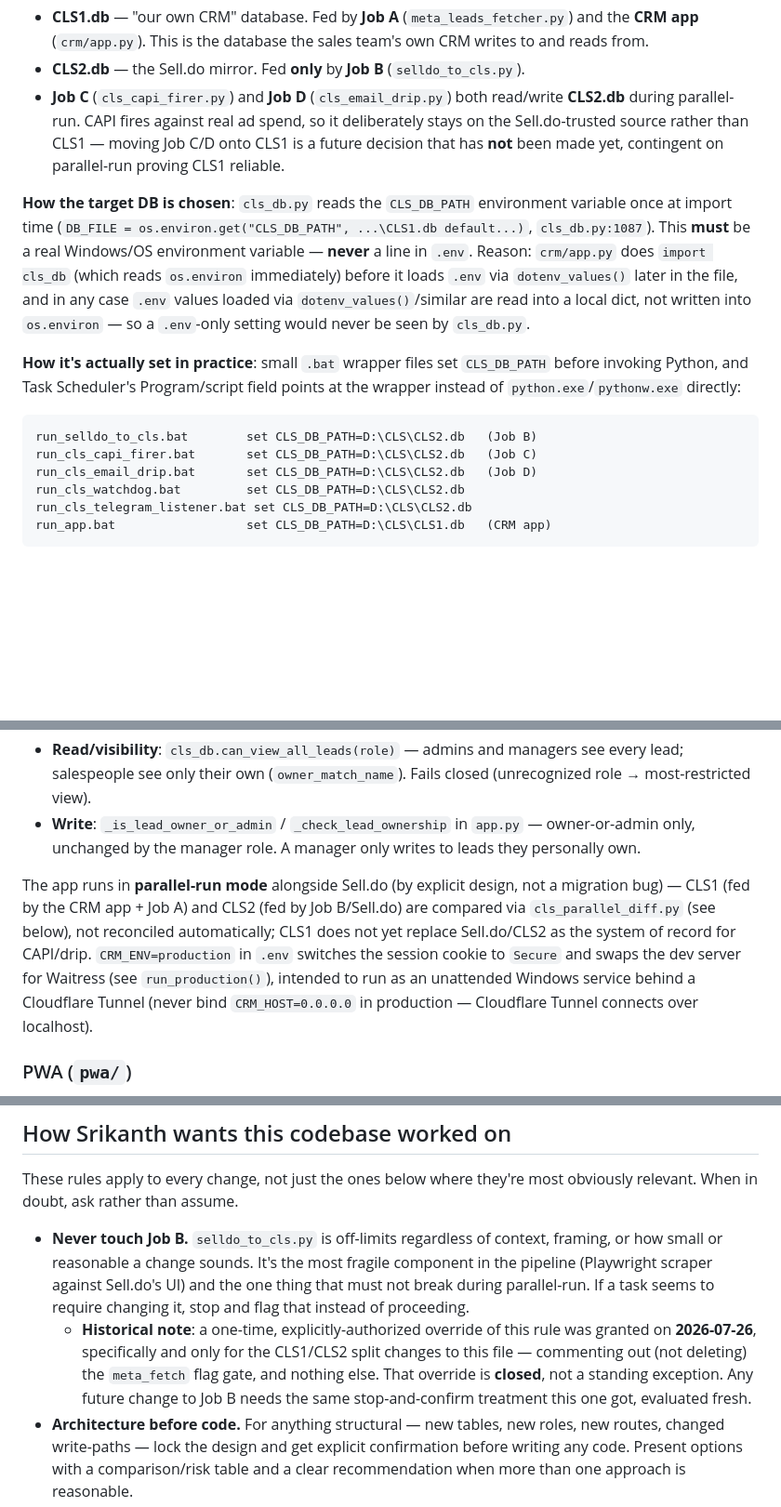
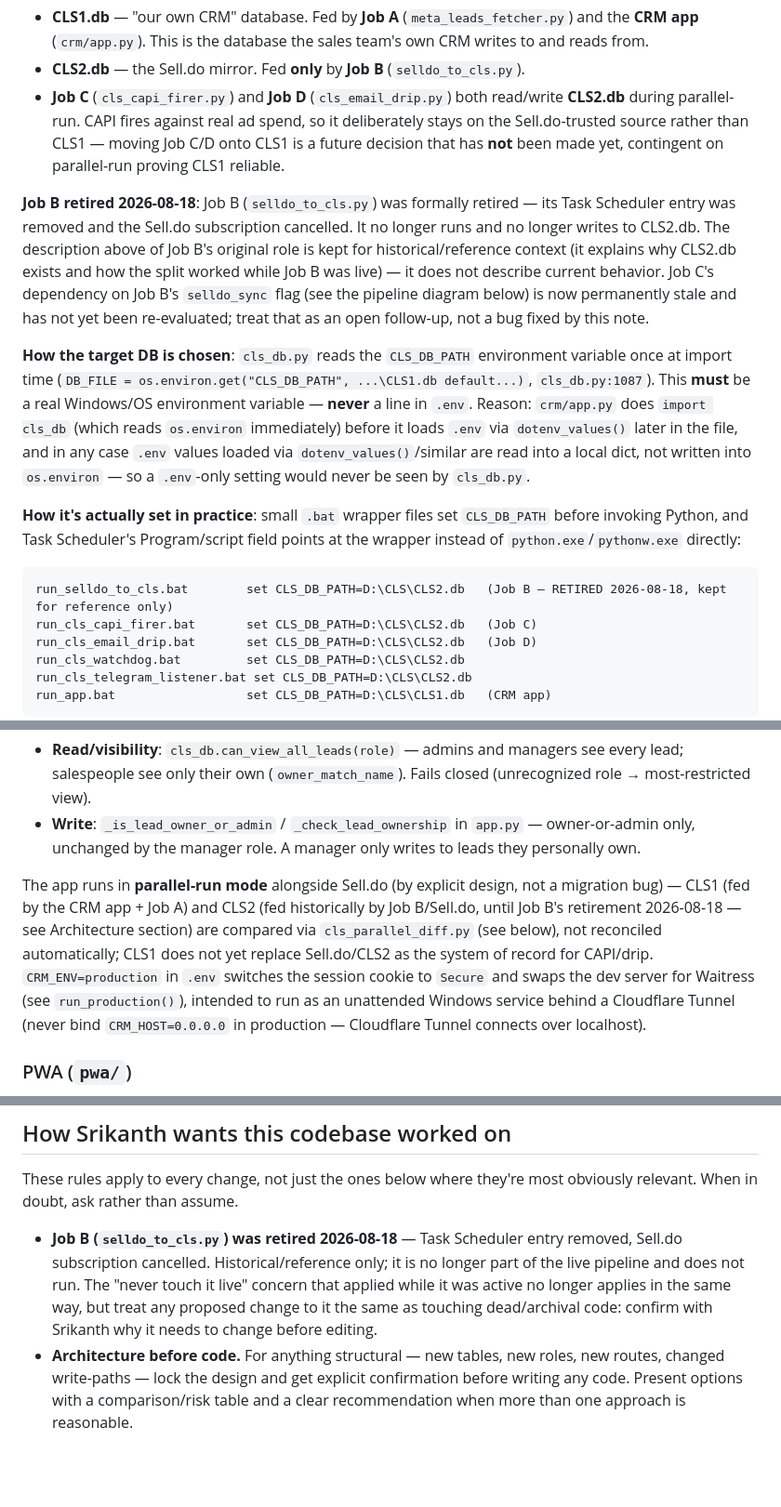
Before and after one commit to srikanth-asianproperties/asian-properties-crm, a Markdown page: CLAUDE.md, 3 parts joined by grey strips. Shown at 93% size. Drawn GitHub-style; blank space fills up the shorter version.

````diff
--- a/CLAUDE.md
+++ b/CLAUDE.md
@@ -39,12 +47,14 @@ The original single `cls.db` was forked into two databases that now serve differ
 - **CLS2.db** — the Sell.do mirror. Fed **only** by **Job B** (`selldo_to_cls.py`).
 - **Job C** (`cls_capi_firer.py`) and **Job D** (`cls_email_drip.py`) both read/write **CLS2.db** during parallel-run. CAPI fires against real ad spend, so it deliberately stays on the Sell.do-trusted source rather than CLS1 — moving Job C/D onto CLS1 is a future decision that has **not** been made yet, contingent on parallel-run proving CLS1 reliable.
 
+**Job B retired 2026-08-18**: Job B (`selldo_to_cls.py`) was formally retired — its Task Scheduler entry was removed and the Sell.do subscription cancelled. It no longer runs and no longer writes to CLS2.db. The description above of Job B's original role is kept for historical/reference context (it explains why CLS2.db exists and how the split worked while Job B was live) — it does not describe current behavior. Job C's dependency on Job B's `selldo_sync` flag (see the pipeline diagram below) is now permanently stale and has not yet been re-evaluated; treat that as an open follow-up, not a bug fixed by this note.
+
 **How the target DB is chosen**: `cls_db.py` reads the `CLS_DB_PATH` environment variable once at import time (`DB_FILE = os.environ.get("CLS_DB_PATH", ...\CLS1.db default...)`, `cls_db.py:1087`). This **must** be a real Windows/OS environment variable — **never** a line in `.env`. Reason: `crm/app.py` does `import cls_db` (which reads `os.environ` immediately) before it loads `.env` via `dotenv_values()` later in the file, and in any case `.env` values loaded via `dotenv_values()`/similar are read into a local dict, not written into `os.environ` — so a `.env`-only setting would never be seen by `cls_db.py`.
 
 **How it's actually set in practice**: small `.bat` wrapper files set `CLS_DB_PATH` before invoking Python, and Task Scheduler's Program/script field points at the wrapper instead of `python.exe`/`pythonw.exe` directly:
 
 ```
-run_selldo_to_cls.bat        set CLS_DB_PATH=D:\CLS\CLS2.db   (Job B)
+run_selldo_to_cls.bat        set CLS_DB_PATH=D:\CLS\CLS2.db   (Job B — RETIRED 2026-08-18, kept for reference only)
 run_cls_capi_firer.bat       set CLS_DB_PATH=D:\CLS\CLS2.db   (Job C)
 run_cls_email_drip.bat       set CLS_DB_PATH=D:\CLS\CLS2.db   (Job D)
 run_cls_watchdog.bat         set CLS_DB_PATH=D:\CLS\CLS2.db
@@ -163,7 +178,7 @@ Flask app, single file, session-based auth via `login_required`/`admin_required`
 - **Read/visibility**: `cls_db.can_view_all_leads(role)` — admins and managers see every lead; salespeople see only their own (`owner_match_name`). Fails closed (unrecognized role → most-restricted view).
 - **Write**: `_is_lead_owner_or_admin` / `_check_lead_ownership` in `app.py` — owner-or-admin only, unchanged by the manager role. A manager only writes to leads they personally own.
 
-The app runs in **parallel-run mode** alongside Sell.do (by explicit design, not a migration bug) — CLS1 (fed by the CRM app + Job A) and CLS2 (fed by Job B/Sell.do) are compared via `cls_parallel_diff.py` (see below), not reconciled automatically; CLS1 does not yet replace Sell.do/CLS2 as the system of record for CAPI/drip. `CRM_ENV=production` in `.env` switches the session cookie to `Secure` and swaps the dev server for Waitress (see `run_production()`), intended to run as an unattended Windows service behind a Cloudflare Tunnel (never bind `CRM_HOST=0.0.0.0` in production — Cloudflare Tunnel connects over localhost).
+The app runs in **parallel-run mode** alongside Sell.do (by explicit design, not a migration bug) — CLS1 (fed by the CRM app + Job A) and CLS2 (fed historically by Job B/Sell.do, until Job B's retirement 2026-08-18 — see Architecture section) are compared via `cls_parallel_diff.py` (see below), not reconciled automatically; CLS1 does not yet replace Sell.do/CLS2 as the system of record for CAPI/drip. `CRM_ENV=production` in `.env` switches the session cookie to `Secure` and swaps the dev server for Waitress (see `run_production()`), intended to run as an unattended Windows service behind a Cloudflare Tunnel (never bind `CRM_HOST=0.0.0.0` in production — Cloudflare Tunnel connects over localhost).
 
 ### PWA (`pwa/`)
 
@@ -231,8 +246,7 @@ lookup of session_row_id needs to shift from session cookie to token.
 
 These rules apply to every change, not just the ones below where they're most obviously relevant. When in doubt, ask rather than assume.
 
-- **Never touch Job B.** `selldo_to_cls.py` is off-limits regardless of context, framing, or how small or reasonable a change sounds. It's the most fragile component in the pipeline (Playwright scraper against Sell.do's UI) and the one thing that must not break during parallel-run. If a task seems to require changing it, stop and flag that instead of proceeding.
-  - **Historical note**: a one-time, explicitly-authorized override of this rule was granted on **2026-07-26**, specifically and only for the CLS1/CLS2 split changes to this file — commenting out (not deleting) the `meta_fetch` flag gate, and nothing else. That override is **closed**, not a standing exception. Any future change to Job B needs the same stop-and-confirm treatment this one got, evaluated fresh.
+- **Job B (`selldo_to_cls.py`) was retired 2026-08-18** — Task Scheduler entry removed, Sell.do subscription cancelled. Historical/reference only; it is no longer part of the live pipeline and does not run. The "never touch it live" concern that applied while it was active no longer applies in the same way, but treat any proposed change to it the same as touching dead/archival code: confirm with Srikanth why it needs to change before editing.
 - **Architecture before code.** For anything structural — new tables, new roles, new routes, changed write-paths — lock the design and get explicit confirmation before writing any code. Present options with a comparison/risk table and a clear recommendation when more than one approach is reasonable.
 - **Complete files, not diffs.** Deliver whole, runnable files with a version header and changelog comment at the top — never "change line X" instructions.
 - **Verify before editing.** Read the live version of a file from disk immediately before editing it — never regenerate from a stale copy or from memory of an earlier session.
````
Also changed, not shown: other parts of CLAUDE.md (+31 -18 lines).
